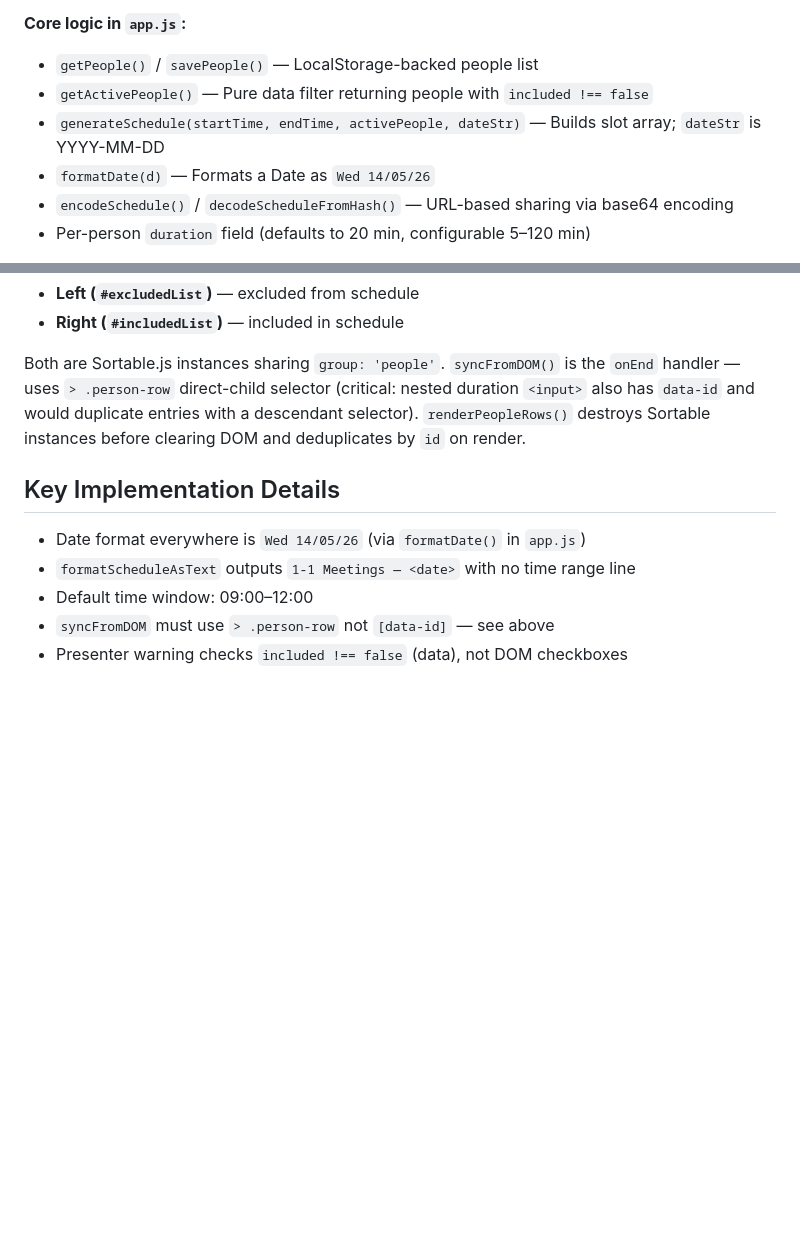
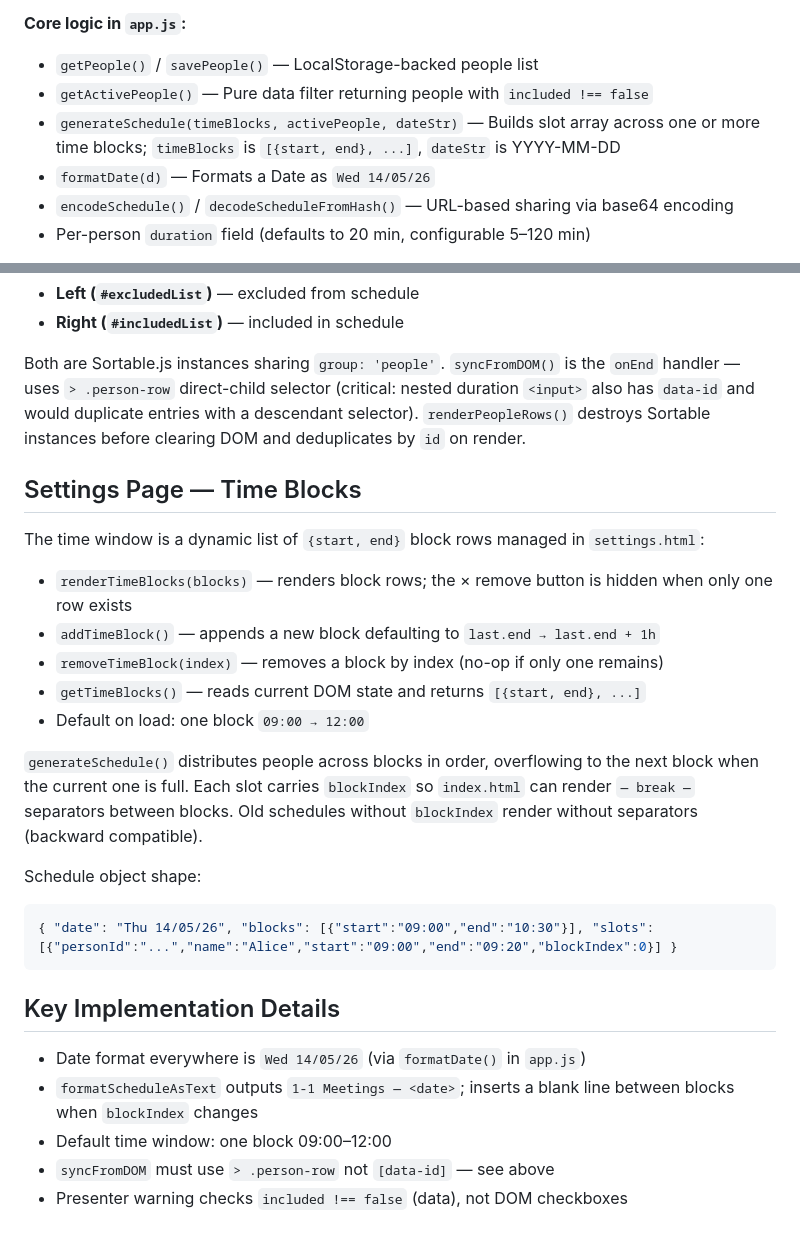
Before and after one commit to morenozan/lab-scheduler, a Markdown page: CLAUDE.md, 2 parts joined by grey strips. GitHub-like rendering; blank space fills up the shorter version.

Commit message:
Update CLAUDE.md for multiple time blocks feature
Co-Authored-By: Claude Sonnet 4.6 <noreply@anthropic.com>

````diff
--- a/CLAUDE.md
+++ b/CLAUDE.md
@@ -22,7 +22,7 @@ Since this is a static HTML/CSS/JavaScript app with no build process:
 **Core logic in `app.js`:**
 - `getPeople()` / `savePeople()` — LocalStorage-backed people list
 - `getActivePeople()` — Pure data filter returning people with `included !== false`
-- `generateSchedule(startTime, endTime, activePeople, dateStr)` — Builds slot array; `dateStr` is YYYY-MM-DD
+- `generateSchedule(timeBlocks, activePeople, dateStr)` — Builds slot array across one or more time blocks; `timeBlocks` is `[{start, end}, ...]`, `dateStr` is YYYY-MM-DD
 - `formatDate(d)` — Formats a Date as `Wed 14/05/26`
 - `encodeSchedule()` / `decodeScheduleFromHash()` — URL-based sharing via base64 encoding
 - Per-person `duration` field (defaults to 20 min, configurable 5–120 min)
@@ -78,10 +78,26 @@ People are managed via a two-column drag-and-drop interface:
 
 Both are Sortable.js instances sharing `group: 'people'`. `syncFromDOM()` is the `onEnd` handler — uses `> .person-row` direct-child selector (critical: nested duration `<input>` also has `data-id` and would duplicate entries with a descendant selector). `renderPeopleRows()` destroys Sortable instances before clearing DOM and deduplicates by `id` on render.
 
+## Settings Page — Time Blocks
+
+The time window is a dynamic list of `{start, end}` block rows managed in `settings.html`:
+- `renderTimeBlocks(blocks)` — renders block rows; the × remove button is hidden when only one row exists
+- `addTimeBlock()` — appends a new block defaulting to `last.end → last.end + 1h`
+- `removeTimeBlock(index)` — removes a block by index (no-op if only one remains)
+- `getTimeBlocks()` — reads current DOM state and returns `[{start, end}, ...]`
+- Default on load: one block `09:00 → 12:00`
+
+`generateSchedule()` distributes people across blocks in order, overflowing to the next block when the current one is full. Each slot carries `blockIndex` so `index.html` can render `— break —` separators between blocks. Old schedules without `blockIndex` render without separators (backward compatible).
+
+Schedule object shape:
+```json
+{ "date": "Thu 14/05/26", "blocks": [{"start":"09:00","end":"10:30"}], "slots": [{"personId":"...","name":"Alice","start":"09:00","end":"09:20","blockIndex":0}] }
+```
+
 ## Key Implementation Details
 
 - Date format everywhere is `Wed 14/05/26` (via `formatDate()` in `app.js`)
-- `formatScheduleAsText` outputs `1-1 Meetings — <date>` with no time range line
-- Default time window: 09:00–12:00
+- `formatScheduleAsText` outputs `1-1 Meetings — <date>`; inserts a blank line between blocks when `blockIndex` changes
+- Default time window: one block 09:00–12:00
 - `syncFromDOM` must use `> .person-row` not `[data-id]` — see above
 - Presenter warning checks `included !== false` (data), not DOM checkboxes
````
